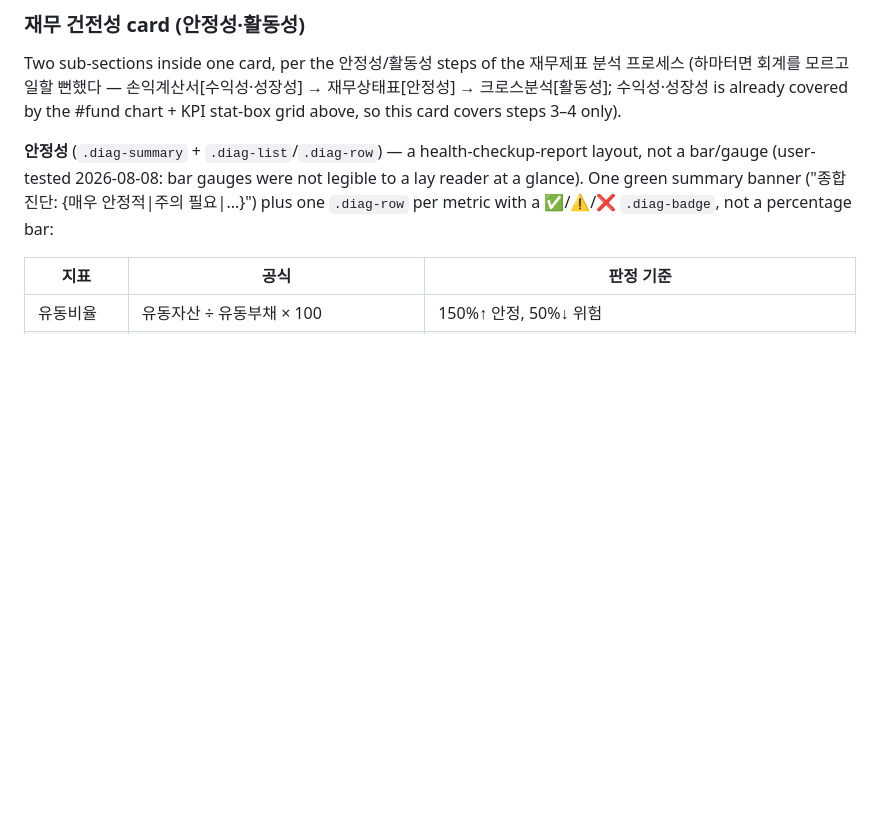
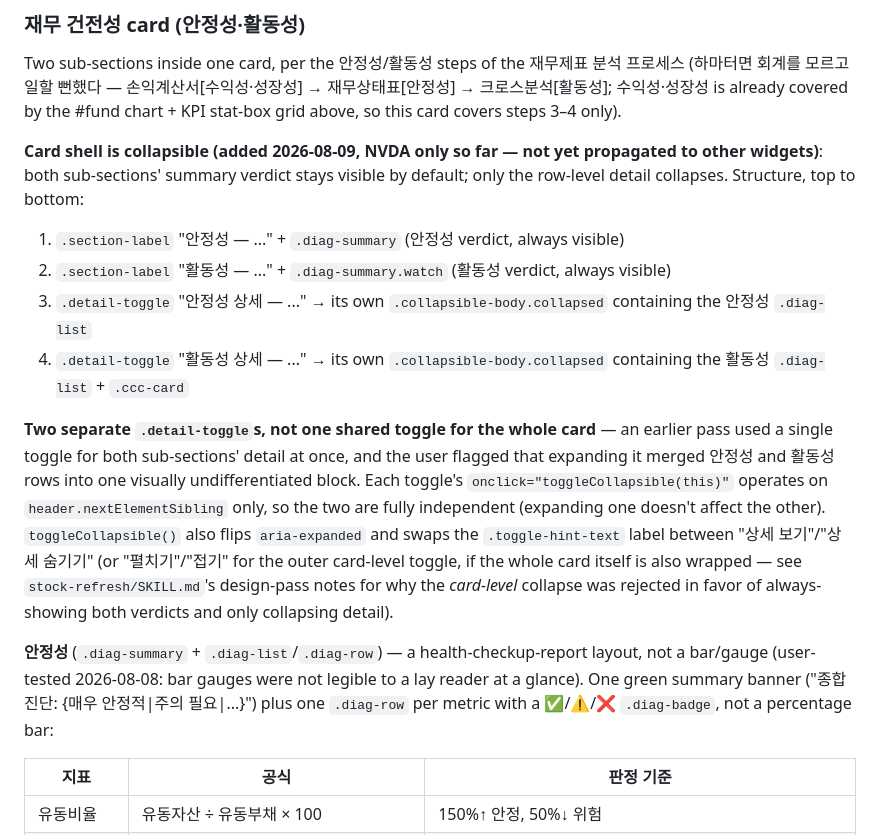
Before and after one commit to watermountain06-lab/stock-widgets, a Markdown page: docs/canonical_widget_spec.md, the part around one of its changes. Rendered like a GitHub page; blank space fills up the shorter version.

```diff
--- a/docs/canonical_widget_spec.md
+++ b/docs/canonical_widget_spec.md
@@ -98,6 +98,25 @@ Two sub-sections inside one card, per the 안정성/활동성 steps of the 재
 크로스분석[활동성]; 수익성·성장성 is already covered by the #fund chart + KPI stat-box grid above, so this
 card covers steps 3–4 only).
 
+**Card shell is collapsible (added 2026-08-09, NVDA only so far — not yet propagated to other
+widgets)**: both sub-sections' summary verdict stays visible by default; only the row-level
+detail collapses. Structure, top to bottom:
+
+1. `.section-label` "안정성 — ..." + `.diag-summary` (안정성 verdict, always visible)
+2. `.section-label` "활동성 — ..." + `.diag-summary.watch` (활동성 verdict, always visible)
+3. `.detail-toggle` "안정성 상세 — ..." → its own `.collapsible-body.collapsed` containing the 안정성 `.diag-list`
+4. `.detail-toggle` "활동성 상세 — ..." → its own `.collapsible-body.collapsed` containing the 활동성 `.diag-list` + `.ccc-card`
+
+**Two separate `.detail-toggle`s, not one shared toggle for the whole card** — an earlier pass
+used a single toggle for both sub-sections' detail at once, and the user flagged that expanding
+it merged 안정성 and 활동성 rows into one visually undifferentiated block. Each toggle's
+`onclick="toggleCollapsible(this)"` operates on `header.nextElementSibling` only, so the two are
+fully independent (expanding one doesn't affect the other). `toggleCollapsible()` also flips
+`aria-expanded` and swaps the `.toggle-hint-text` label between "상세 보기"/"상세 숨기기" (or
+"펼치기"/"접기" for the outer card-level toggle, if the whole card itself is also wrapped —
+see `stock-refresh/SKILL.md`'s design-pass notes for why the *card-level* collapse was rejected
+in favor of always-showing both verdicts and only collapsing detail).
+
 **안정성** (`.diag-summary` + `.diag-list`/`.diag-row`) — a health-checkup-report layout, not a
 bar/gauge (user-tested 2026-08-08: bar gauges were not legible to a lay reader at a glance).
 One green summary banner ("종합 진단: {매우 안정적|주의 필요|...}") plus one `.diag-row` per
```
Also changed, not shown: other parts of docs/canonical_widget_spec.md (+40 -12 lines), 1 other file.
